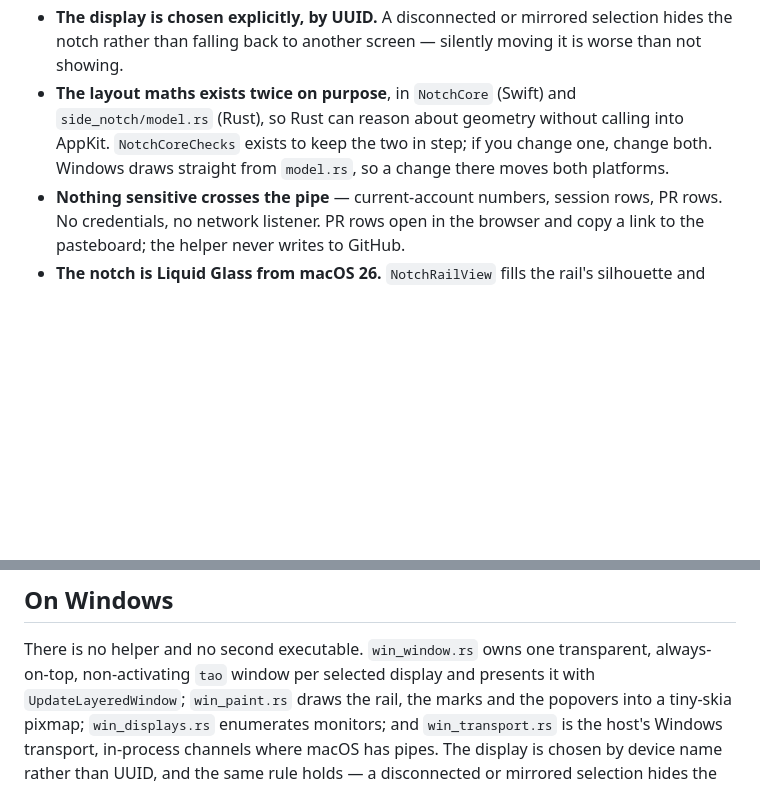
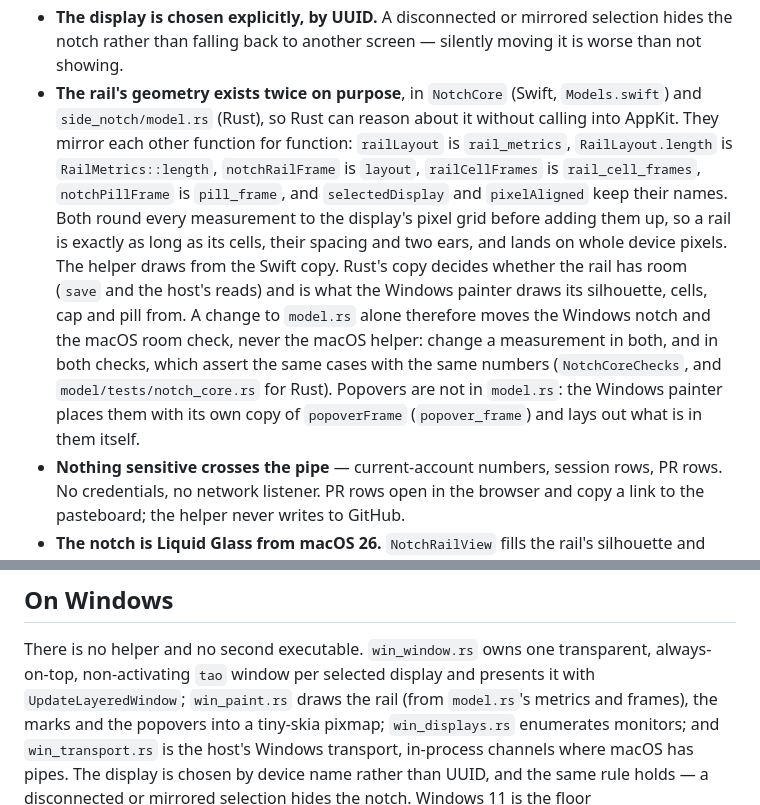
Before and after one commit to giostriquer/on-n-off, a Markdown page: docs/architecture/side-notch.md, 2 parts joined by grey strips. Rendered like a GitHub page; blank space fills up the shorter version.

Commit message:
docs: the rail's geometry lives once in Rust, mirrored function for function with NotchCore

```diff
--- a/docs/architecture/side-notch.md
+++ b/docs/architecture/side-notch.md
@@ -119,10 +119,20 @@ Things that are easy to get wrong:
   directly, and never picks a window: the host names the headline and inner-ring windows.
 - **The display is chosen explicitly, by UUID.** A disconnected or mirrored selection hides the
   notch rather than falling back to another screen — silently moving it is worse than not showing.
-- **The layout maths exists twice on purpose**, in `NotchCore` (Swift) and `side_notch/model.rs`
-  (Rust), so Rust can reason about geometry without calling into AppKit. `NotchCoreChecks` exists
-  to keep the two in step; if you change one, change both. Windows draws straight from
-  `model.rs`, so a change there moves both platforms.
+- **The rail's geometry exists twice on purpose**, in `NotchCore` (Swift, `Models.swift`) and
+  `side_notch/model.rs` (Rust), so Rust can reason about it without calling into AppKit. They
+  mirror each other function for function: `railLayout` is `rail_metrics`, `RailLayout.length` is
+  `RailMetrics::length`, `notchRailFrame` is `layout`, `railCellFrames` is `rail_cell_frames`,
+  `notchPillFrame` is `pill_frame`, and `selectedDisplay` and `pixelAligned` keep their names.
+  Both round every measurement to the display's pixel grid before adding them up, so a rail is
+  exactly as long as its cells, their spacing and two ears, and lands on whole device pixels.
+  The helper draws from the Swift copy. Rust's copy decides whether the rail has room (`save` and
+  the host's reads) and is what the Windows painter draws its silhouette, cells, cap and pill
+  from. A change to `model.rs` alone therefore moves the Windows notch and the macOS room check,
+  never the macOS helper: change a measurement in both, and in both checks, which assert the same
+  cases with the same numbers (`NotchCoreChecks`, and `model/tests/notch_core.rs` for Rust).
+  Popovers are not in `model.rs`: the Windows painter places them with its own copy of
+  `popoverFrame` (`popover_frame`) and lays out what is in them itself.
 - **Nothing sensitive crosses the pipe** — current-account numbers, session rows, PR rows. No
   credentials, no network listener. PR rows open in the browser and copy a link to the pasteboard;
   the helper never writes to GitHub.
@@ -157,9 +167,9 @@ bun scripts/check-native-notch.mjs   # after a Rust build
 
 There is no helper and no second executable. `win_window.rs` owns one transparent, always-on-top,
 non-activating `tao` window per selected display and presents it with `UpdateLayeredWindow`;
-`win_paint.rs` draws the rail, the marks and the popovers into a tiny-skia pixmap; `win_displays.rs`
-enumerates monitors; and `win_transport.rs` is the host's Windows transport, in-process channels
-where macOS has pipes. The display is chosen by device name rather than UUID, and the same rule holds —
+`win_paint.rs` draws the rail (from `model.rs`'s metrics and frames), the marks and the popovers
+into a tiny-skia pixmap; `win_displays.rs` enumerates monitors; and `win_transport.rs` is the
+host's Windows transport, in-process channels where macOS has pipes. The display is chosen by device name rather than UUID, and the same rule holds —
 a disconnected or mirrored selection hides the notch. Windows 11 is the floor
 (`CurrentBuildNumber` >= 22000); the settings card says so on older builds.
 
```
Also changed, not shown: docs/development.md (+4 -0 lines).
